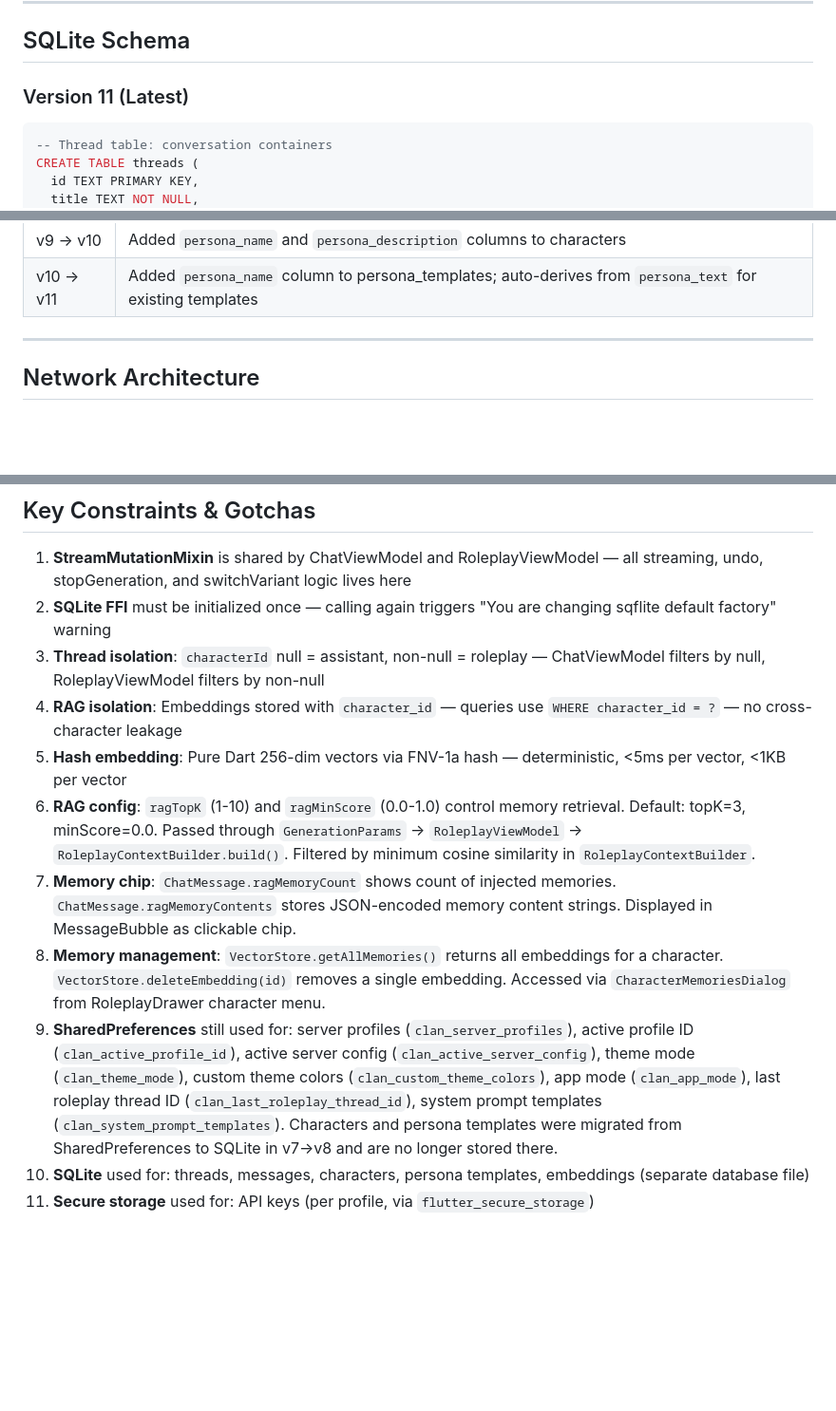
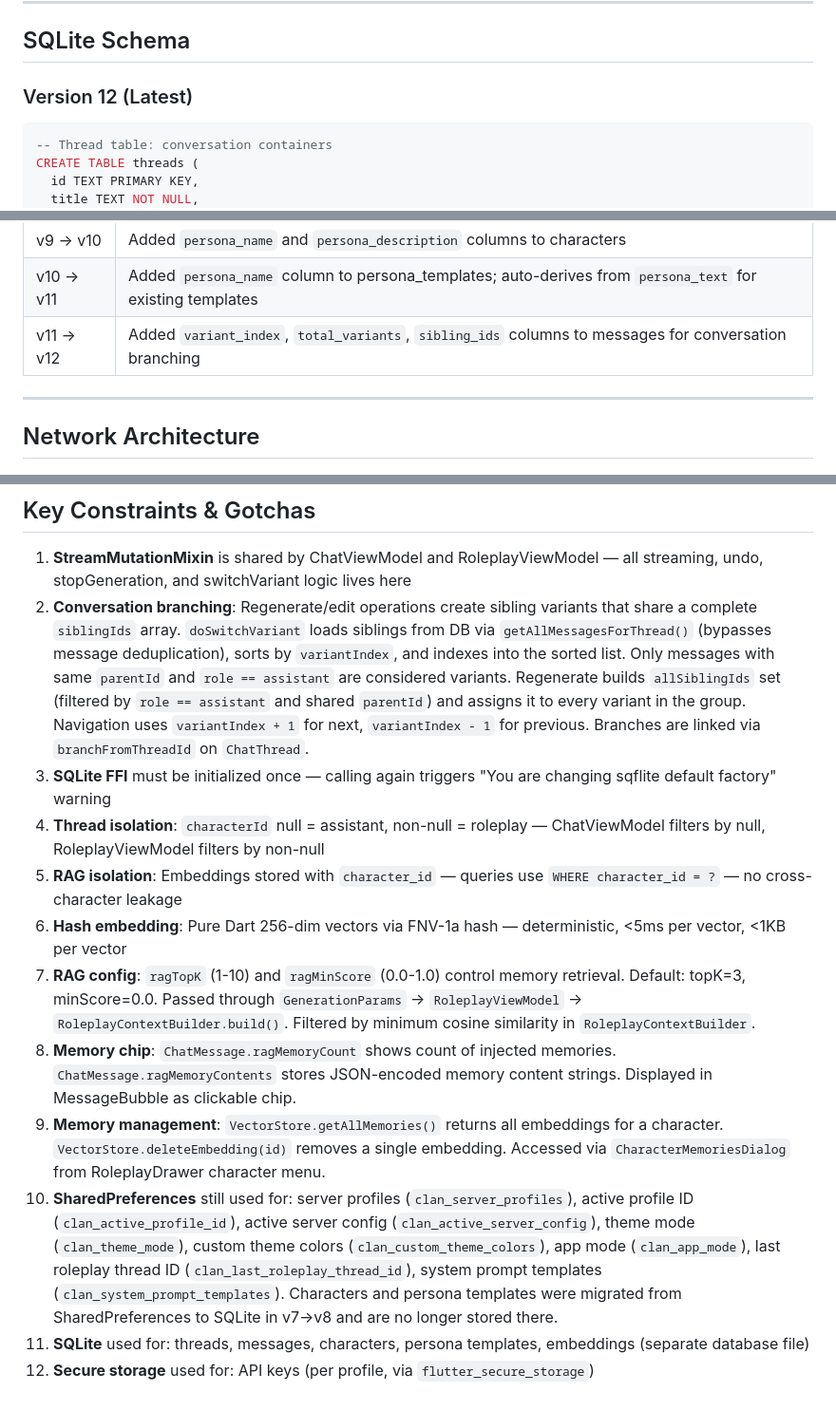
Before and after one commit to CyberShockwave159/CLAN-AI, a Markdown page: ARCHITECTURE.md, 3 parts joined by grey strips. Shown at 95% size. Drawn GitHub-style; blank space fills up the shorter version.

````diff
--- a/ARCHITECTURE.md
+++ b/ARCHITECTURE.md
@@ -201,7 +201,7 @@ Assistant messages include a memory chip when `ragMemoryCount > 0`:
 
 ## SQLite Schema
 
-### Version 11 (Latest)
+### Version 12 (Latest)
 
 ```sql
 -- Thread table: conversation containers
@@ -286,6 +286,7 @@ CREATE TABLE persona_templates (
 | v8 → v9 | Added `rag_memory_contents` column to messages (JSON-encoded memory content strings) |
 | v9 → v10 | Added `persona_name` and `persona_description` columns to characters |
 | v10 → v11 | Added `persona_name` column to persona_templates; auto-derives from `persona_text` for existing templates |
+| v11 → v12 | Added `variant_index`, `total_variants`, `sibling_ids` columns to messages for conversation branching |
 
 ---
 
@@ -385,13 +386,14 @@ All optional — defaults to production instances.
 ## Key Constraints & Gotchas
 
 1. **StreamMutationMixin** is shared by ChatViewModel and RoleplayViewModel — all streaming, undo, stopGeneration, and switchVariant logic lives here
-2. **SQLite FFI** must be initialized once — calling again triggers "You are changing sqflite default factory" warning
-3. **Thread isolation**: `characterId` null = assistant, non-null = roleplay — ChatViewModel filters by null, RoleplayViewModel filters by non-null
-4. **RAG isolation**: Embeddings stored with `character_id` — queries use `WHERE character_id = ?` — no cross-character leakage
-5. **Hash embedding**: Pure Dart 256-dim vectors via FNV-1a hash — deterministic, <5ms per vector, <1KB per vector
-6. **RAG config**: `ragTopK` (1-10) and `ragMinScore` (0.0-1.0) control memory retrieval. Default: topK=3, minScore=0.0. Passed through `GenerationParams` → `RoleplayViewModel` → `RoleplayContextBuilder.build()`. Filtered by minimum cosine similarity in `RoleplayContextBuilder`.
-7. **Memory chip**: `ChatMessage.ragMemoryCount` shows count of injected memories. `ChatMessage.ragMemoryContents` stores JSON-encoded memory content strings. Displayed in MessageBubble as clickable chip.
-8. **Memory management**: `VectorStore.getAllMemories()` returns all embeddings for a character. `VectorStore.deleteEmbedding(id)` removes a single embedding. Accessed via `CharacterMemoriesDialog` from RoleplayDrawer character menu.
-6. **SharedPreferences** still used for: server profiles (`clan_server_profiles`), active profile ID (`clan_active_profile_id`), active server config (`clan_active_server_config`), theme mode (`clan_theme_mode`), custom theme colors (`clan_custom_theme_colors`), app mode (`clan_app_mode`), last roleplay thread ID (`clan_last_roleplay_thread_id`), system prompt templates (`clan_system_prompt_templates`). Characters and persona templates were migrated from SharedPreferences to SQLite in v7→v8 and are no longer stored there.
-7. **SQLite** used for: threads, messages, characters, persona templates, embeddings (separate database file)
-8. **Secure storage** used for: API keys (per profile, via `flutter_secure_storage`)
+2. **Conversation branching**: Regenerate/edit operations create sibling variants that share a complete `siblingIds` array. `doSwitchVariant` loads siblings from DB via `getAllMessagesForThread()` (bypasses message deduplication), sorts by `variantIndex`, and indexes into the sorted list. Only messages with same `parentId` and `role == assistant` are considered variants. Regenerate builds `allSiblingIds` set (filtered by `role == assistant` and shared `parentId`) and assigns it to every variant in the group. Navigation uses `variantIndex + 1` for next, `variantIndex - 1` for previous. Branches are linked via `branchFromThreadId` on `ChatThread`.
+3. **SQLite FFI** must be initialized once — calling again triggers "You are changing sqflite default factory" warning
+4. **Thread isolation**: `characterId` null = assistant, non-null = roleplay — ChatViewModel filters by null, RoleplayViewModel filters by non-null
+5. **RAG isolation**: Embeddings stored with `character_id` — queries use `WHERE character_id = ?` — no cross-character leakage
+6. **Hash embedding**: Pure Dart 256-dim vectors via FNV-1a hash — deterministic, <5ms per vector, <1KB per vector
+7. **RAG config**: `ragTopK` (1-10) and `ragMinScore` (0.0-1.0) control memory retrieval. Default: topK=3, minScore=0.0. Passed through `GenerationParams` → `RoleplayViewModel` → `RoleplayContextBuilder.build()`. Filtered by minimum cosine similarity in `RoleplayContextBuilder`.
+8. **Memory chip**: `ChatMessage.ragMemoryCount` shows count of injected memories. `ChatMessage.ragMemoryContents` stores JSON-encoded memory content strings. Displayed in MessageBubble as clickable chip.
+9. **Memory management**: `VectorStore.getAllMemories()` returns all embeddings for a character. `VectorStore.deleteEmbedding(id)` removes a single embedding. Accessed via `CharacterMemoriesDialog` from RoleplayDrawer character menu.
+10. **SharedPreferences** still used for: server profiles (`clan_server_profiles`), active profile ID (`clan_active_profile_id`), active server config (`clan_active_server_config`), theme mode (`clan_theme_mode`), custom theme colors (`clan_custom_theme_colors`), app mode (`clan_app_mode`), last roleplay thread ID (`clan_last_roleplay_thread_id`), system prompt templates (`clan_system_prompt_templates`). Characters and persona templates were migrated from SharedPreferences to SQLite in v7→v8 and are no longer stored there.
+11. **SQLite** used for: threads, messages, characters, persona templates, embeddings (separate database file)
+12. **Secure storage** used for: API keys (per profile, via `flutter_secure_storage`)
````
Also changed, not shown: AGENTS.md (+2 -2 lines), README.md (+8 -8 lines).
